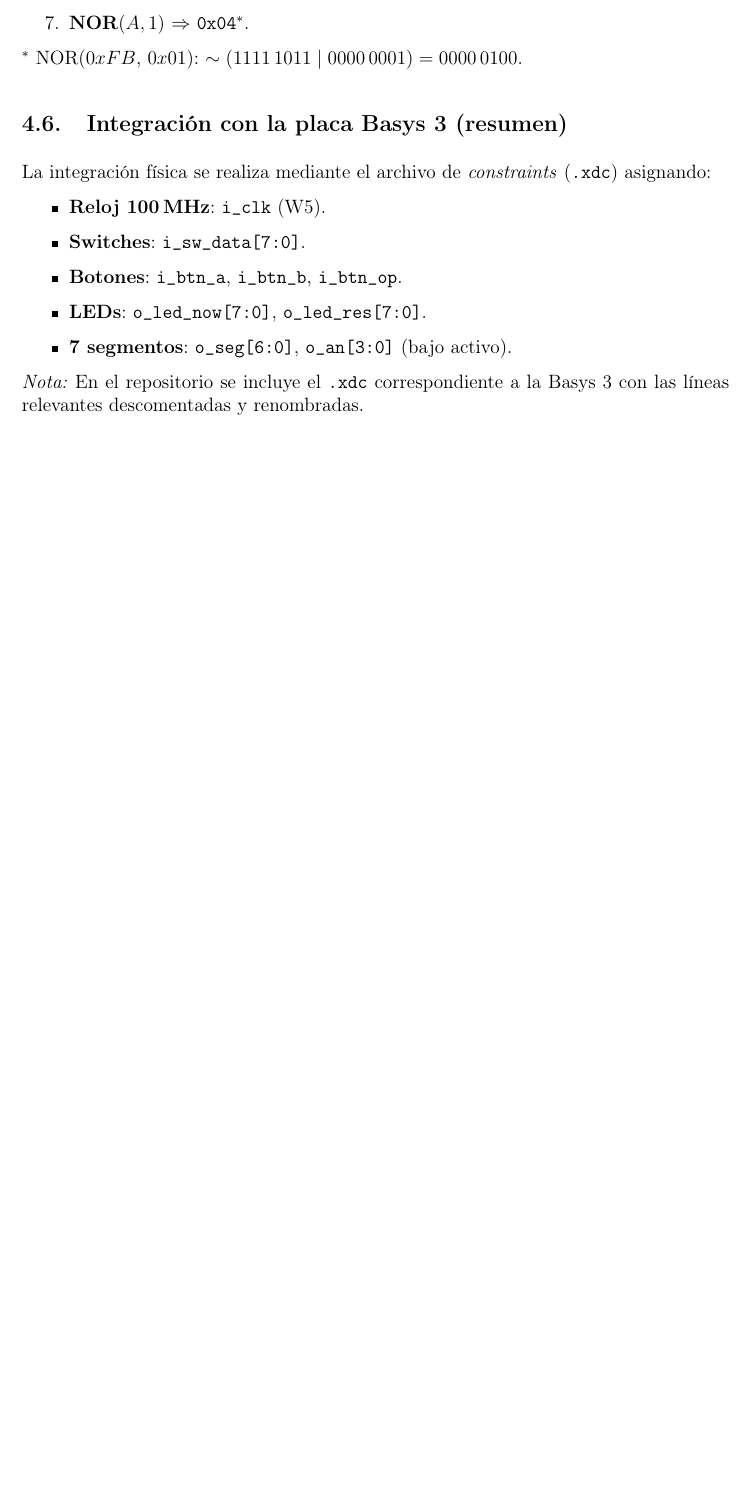
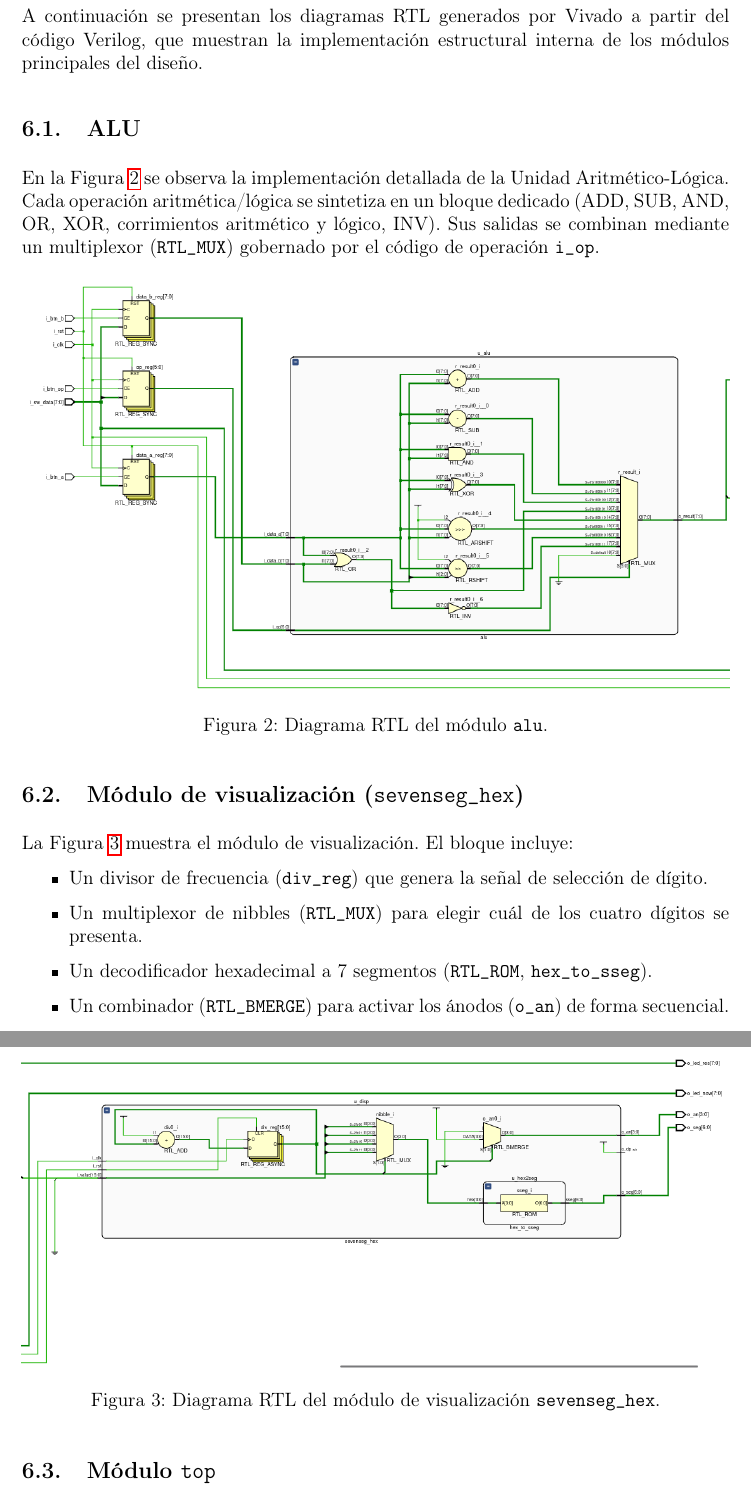
Before and after one commit to AguTrachta/ComputerArchitecture, a LaTeX document (ALU/doc/main.tex, which reads ALU/doc/arquitectura.tex, ALU/doc/desarrollo.tex): part of page 9 of 9 before the commit and two parts of pages 11 and 12 of 12 after it, the two joined at a grey line, cut at the place of the change, the shorter picture padded with empty space. Compiled offline with pdfLaTeX.

Commit message:
docs: agregado al informe imagenes de simulacion y arquitectura

```diff
--- /dev/null
+++ b/ALU/doc/arquitectura.tex
@@ -0,0 +1,31 @@
+\section{Síntesis y diagrama RTL detallado}
+
+A continuación se presentan los diagramas RTL generados por Vivado a partir del código Verilog, que muestran la implementación estructural interna de los módulos principales del diseño.
+
+\subsection{ALU}
+En la Figura~\ref{fig:rtl_alu} se observa la implementación detallada de la Unidad Aritmético-Lógica. Cada operación aritmética/lógica se sintetiza en un bloque dedicado (ADD, SUB, AND, OR, XOR, corrimientos aritmético y lógico, INV). Sus salidas se combinan mediante un multiplexor (\texttt{RTL\_MUX}) gobernado por el código de operación \texttt{i\_op}.
+
+\begin{figure}[H]
+    \centering
+    \includegraphics[width=\textwidth]{img/alu.png} % nombre de tu imagen
+    \caption{Diagrama RTL del módulo \texttt{alu}.}
+    \label{fig:rtl_alu}
+\end{figure}
+
+\subsection{Módulo de visualización (\texttt{sevenseg\_hex})}
+La Figura~\ref{fig:rtl_disp} muestra el módulo de visualización. El bloque incluye:
+\begin{itemize}
+    \item Un divisor de frecuencia (\texttt{div\_reg}) que genera la señal de selección de dígito.
+    \item Un multiplexor de nibbles (\texttt{RTL\_MUX}) para elegir cuál de los cuatro dígitos se presenta.
+    \item Un decodificador hexadecimal a 7 segmentos (\texttt{RTL\_ROM}, \texttt{hex\_to\_sseg}).
+    \item Un combinador (\texttt{RTL\_BMERGE}) para activar los ánodos (\texttt{o\_an}) de forma secuencial.
+\end{itemize}
+
+\begin{figure}[H]
+    \centering
+    \includegraphics[width=\textwidth]{img/disp.png} % nombre de tu imagen
+    \caption{Diagrama RTL del módulo de visualización \texttt{sevenseg\_hex}.}
+    \label{fig:rtl_disp}
+\end{figure}
+
+\subsection{Módulo \texttt{top}}
--- a/ALU/doc/desarrollo.tex
+++ b/ALU/doc/desarrollo.tex
@@ -76,15 +60,0 @@ Secuencia de prueba incluida:
-    \item \textbf{SRL}($A,1$) $\Rightarrow$ \texttt{0x7D} ($125$).
-    \item \textbf{NOR}($A,1$) $\Rightarrow$ \texttt{0x04}$^\ast$.
-\end{enumerate}
-\noindent\textit{$^\ast$} NOR($0xFB$, $0x01$): $\sim(1111\,1011 \;|\; 0000\,0001)=0000\,0100$.
-
-\subsection{Integración con la placa Basys 3 (resumen)}
-La integración física se realiza mediante el archivo de \textit{constraints} (\texttt{.xdc}) asignando:
-\begin{itemize}
-    \item \textbf{Reloj 100\,MHz}: \texttt{i\_clk} (W5).
-    \item \textbf{Switches}: \texttt{i\_sw\_data[7:0]}.
-    \item \textbf{Botones}: \texttt{i\_btn\_a}, \texttt{i\_btn\_b}, \texttt{i\_btn\_op}.
-    \item \textbf{LEDs}: \texttt{o\_led\_now[7:0]}, \texttt{o\_led\_res[7:0]}.
-    \item \textbf{7 segmentos}: \texttt{o\_seg[6:0]}, \texttt{o\_an[3:0]} (bajo activo).
-\end{itemize}
-\textit{Nota:} En el repositorio se incluye el \texttt{.xdc} correspondiente a la Basys 3 con las líneas relevantes descomentadas y renombradas.
```
Also changed, not shown: ALU/doc/main.tex (+4 -0 lines), ALU/doc/simulacion.tex (added, +35 -0 lines), ALU/doc/img/alu.png (added), ALU/doc/img/diagrama.png (added), ALU/doc/img/disp.png (added), ALU/doc/img/schematic.pdf (added), ALU/doc/img/simulacion.png (added), ALU/doc/img/top.png (added), ALU/doc/main.pdf, ALU/doc/arquitectura.tex (8 more changed lines), ALU/doc/desarrollo.tex (15 more changed lines), 8 other files.
